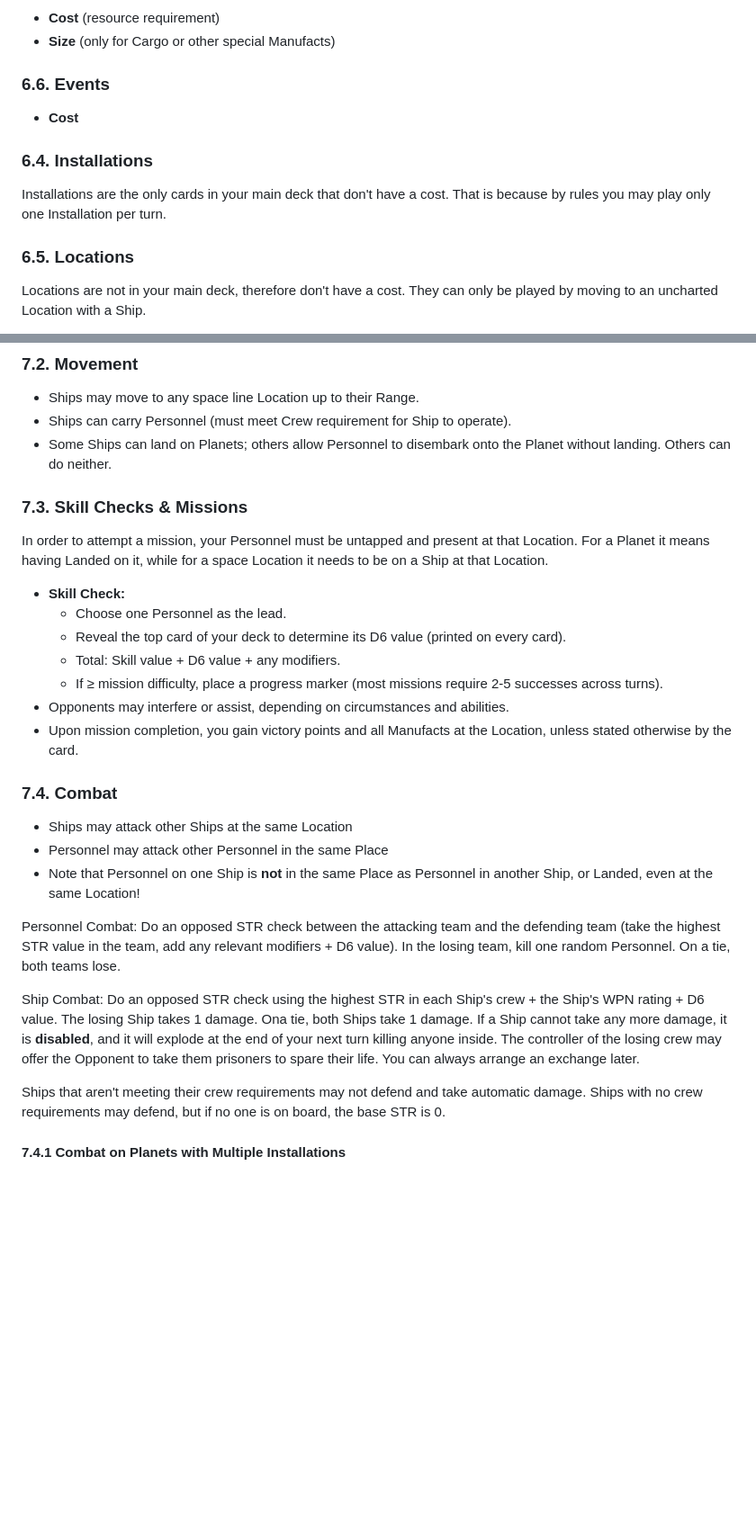
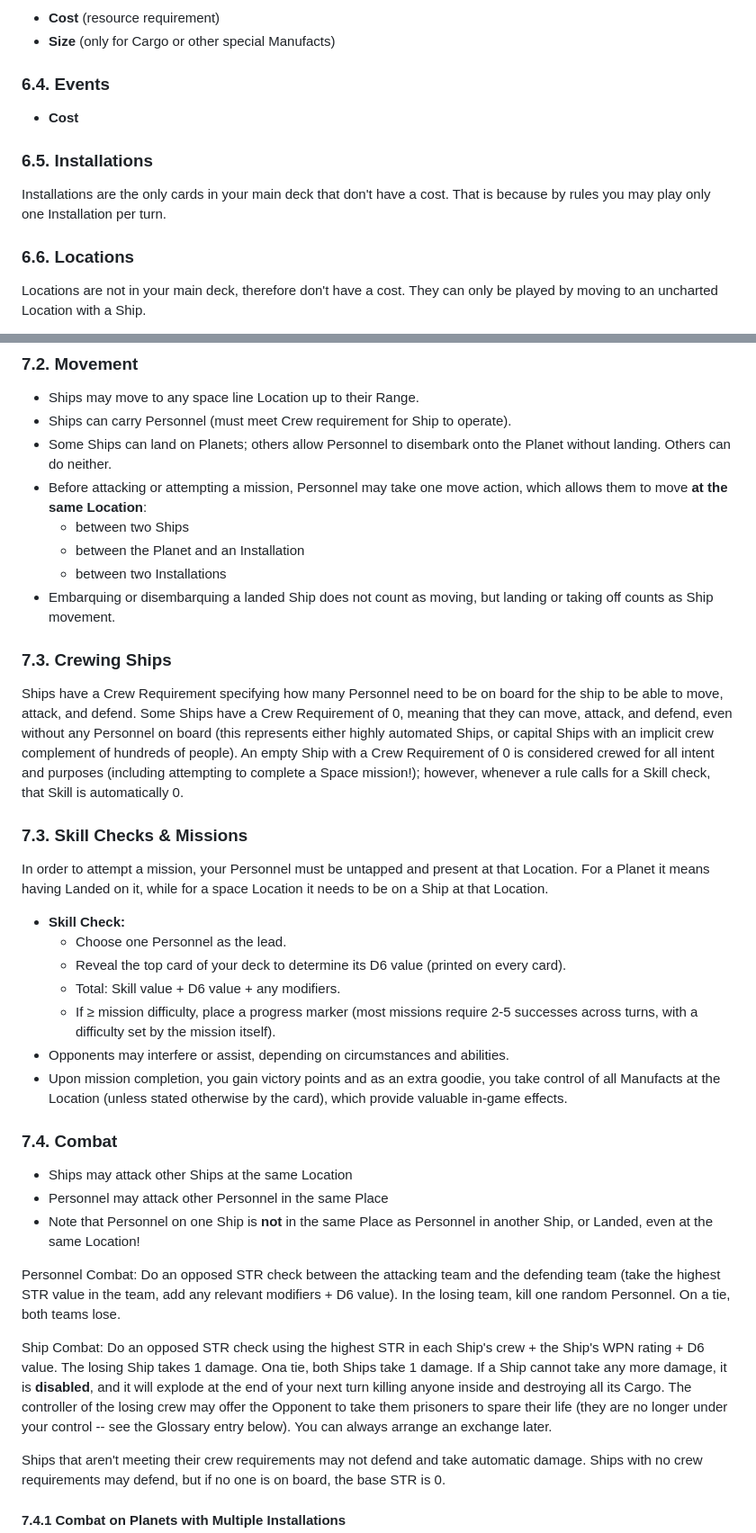
Before and after one commit to albx79/uncharted-void, a Markdown page: UnchartedVoid_Rules.md, 2 parts joined by grey strips. Shown at 90% size. Rendered like a GitHub page; blank space fills up the shorter version.

Commit message:
Update UnchartedVoid_Rules.md
addressed Mistral's  comments

```diff
--- a/UnchartedVoid_Rules.md
+++ b/UnchartedVoid_Rules.md
@@ -203,13 +203,13 @@ Below we see details of each card type.
 - **Cost** (resource requirement)
 - **Size** (only for Cargo or other special Manufacts)
 
-### 6.6. Events
+### 6.4. Events
 - **Cost**
 
-### 6.4. Installations
+### 6.5. Installations
 Installations are the only cards in your main deck that don't have a cost. That is because by rules you may play only one Installation per turn.
 
-### 6.5. Locations
+### 6.6. Locations
 Locations are not in your main deck, therefore don't have a cost. They can only be played by moving to an uncharted Location with a Ship.
 
 - **Victory Points** awarded by completing this mission
@@ -236,6 +236,18 @@ Locations are not in your main deck, therefore don't have a cost. They can only
 - Ships may move to any space line Location up to their Range.
 - Ships can carry Personnel (must meet Crew requirement for Ship to operate).
 - Some Ships can land on Planets; others allow Personnel to disembark onto the Planet without landing. Others can do neither.
+- Before attacking or attempting a mission, Personnel may take one move action, which allows them to move **at the same Location**:
+  - between two Ships
+  - between the Planet and an Installation
+  - between two Installations
+- Embarquing or disembarquing a landed Ship does not count as moving, but landing or taking off counts as Ship movement.
+
+### 7.3. Crewing Ships
+
+Ships have a Crew Requirement specifying how many Personnel need to be on board for the ship to be able to move, attack, and defend. Some Ships have a Crew Requirement of 0,
+meaning that they can move, attack, and defend, even without any Personnel on board (this represents either highly automated Ships, or capital Ships with an implicit crew complement
+of hundreds of people). An empty Ship with a Crew Requirement of 0 is considered crewed for all intent and purposes (including attempting to complete a Space mission!); however,
+whenever a rule calls for a Skill check, that Skill is automatically 0.
 
 ### 7.3. Skill Checks & Missions
 In order to attempt a mission, your Personnel must be untapped and present at that Location. For a Planet it means having Landed on it, while for a space Location it needs to be on a Ship
@@ -245,9 +257,9 @@ at that Location.
    - Choose one Personnel as the lead.
    - Reveal the top card of your deck to determine its D6 value (printed on every card).
    - Total: Skill value + D6 value + any modifiers.
-   - If ≥ mission difficulty, place a progress marker (most missions require 2-5 successes across turns).
+   - If ≥ mission difficulty, place a progress marker (most missions require 2-5 successes across turns, with a difficulty set by the mission itself).
 - Opponents may interfere or assist, depending on circumstances and abilities.
-- Upon mission completion, you gain victory points and all Manufacts at the Location, unless stated otherwise by the card.
+- Upon mission completion, you gain victory points and as an extra goodie, you take control of all Manufacts at the Location (unless stated otherwise by the card), which provide valuable in-game effects.
 
 ### 7.4. Combat
 
@@ -260,8 +272,8 @@ any relevant modifiers + D6 value). In the losing team, kill one random Personne
 
 Ship Combat: Do an opposed STR check using the highest STR in each Ship's crew + the Ship's WPN rating + D6 value. The losing Ship takes 1
 damage. Ona tie, both Ships take 1 damage. If a Ship cannot take any more damage, it is **disabled**, and it will explode at the end of your next
-turn killing anyone inside. The controller of the losing crew may offer the Opponent to take them prisoners to spare their life. You can
-always arrange an exchange later.
+turn killing anyone inside and destroying all its Cargo. The controller of the losing crew may offer the Opponent to take them prisoners to spare their life
+(they are no longer under your control -- see the Glossary entry below). You can always arrange an exchange later.
 
 Ships that aren't meeting their crew requirements may not defend and take automatic damage. Ships with no crew requirements may defend,
 but if no one is on board, the base STR is 0.
```
Also changed, not shown: other parts of UnchartedVoid_Rules.md (+4 -1 lines).
